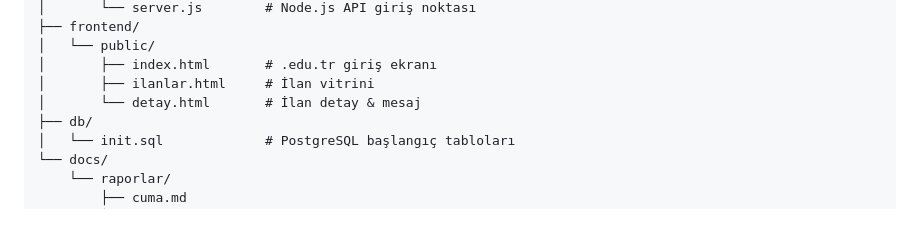
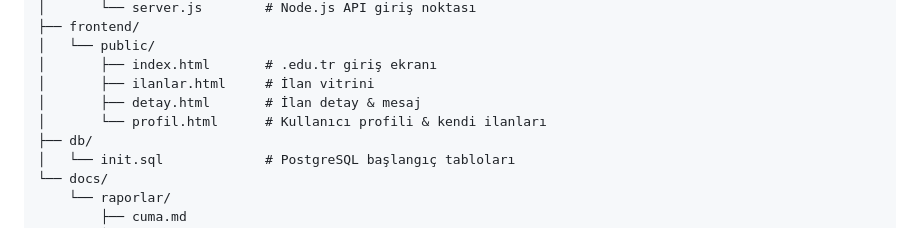
Before and after one commit to aslan-droid/campus-share, a Markdown page: README.md, the part around the change. Rendered like a GitHub page.

Commit message:
docs: 3. hafta planina 'Profilim' (profil.html) gorevi ve dagilimi eklendi

```diff
--- a/README.md
+++ b/README.md
@@ -96,7 +96,8 @@ campus-share/
 │   └── public/
 │       ├── index.html       # .edu.tr giriş ekranı
 │       ├── ilanlar.html     # İlan vitrini
-│       └── detay.html       # İlan detay & mesaj
+│       ├── detay.html       # İlan detay & mesaj
+│       └── profil.html      # Kullanıcı profili & kendi ilanları
 ├── db/
 │   └── init.sql             # PostgreSQL başlangıç tabloları
 └── docs/
```
Also changed, not shown: GOREVLER.md (+14 -1 lines).
